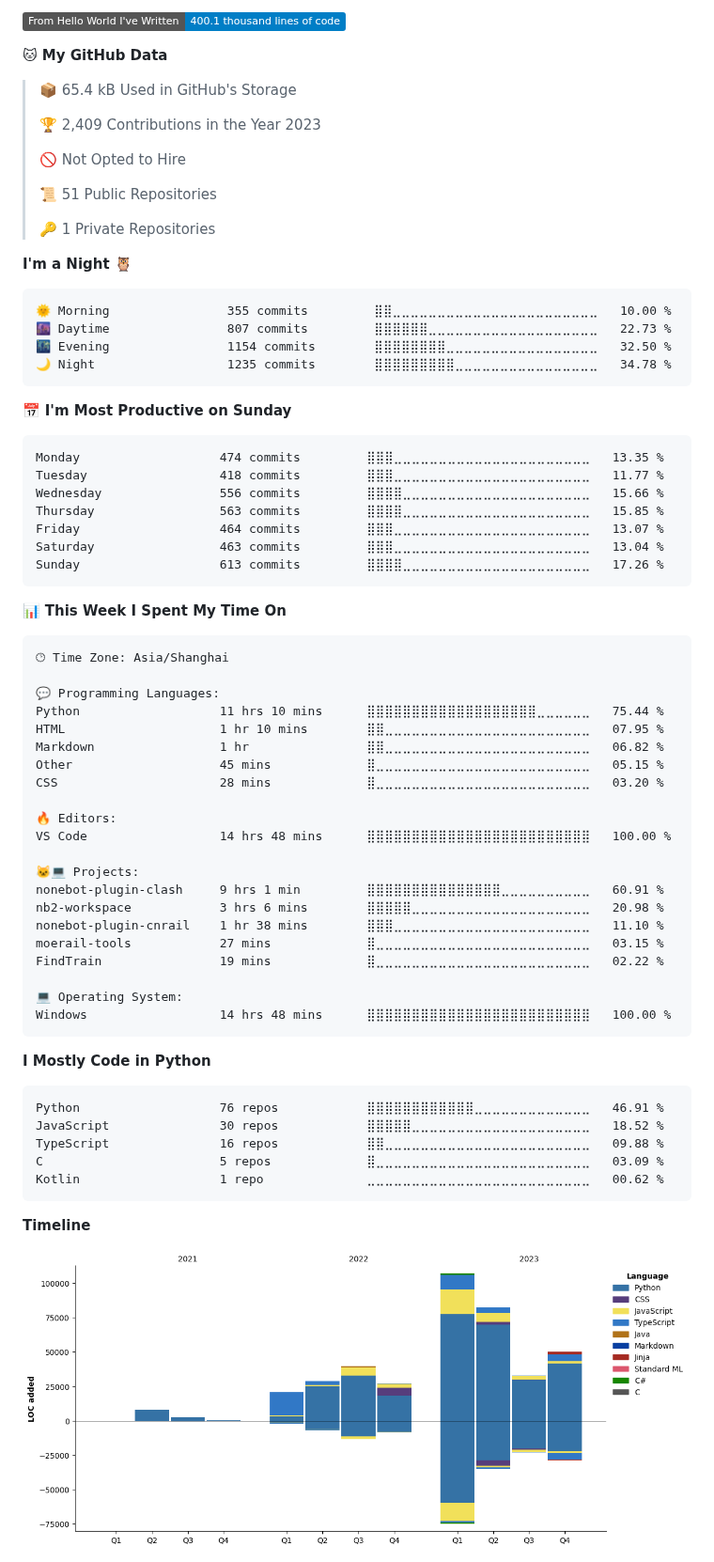
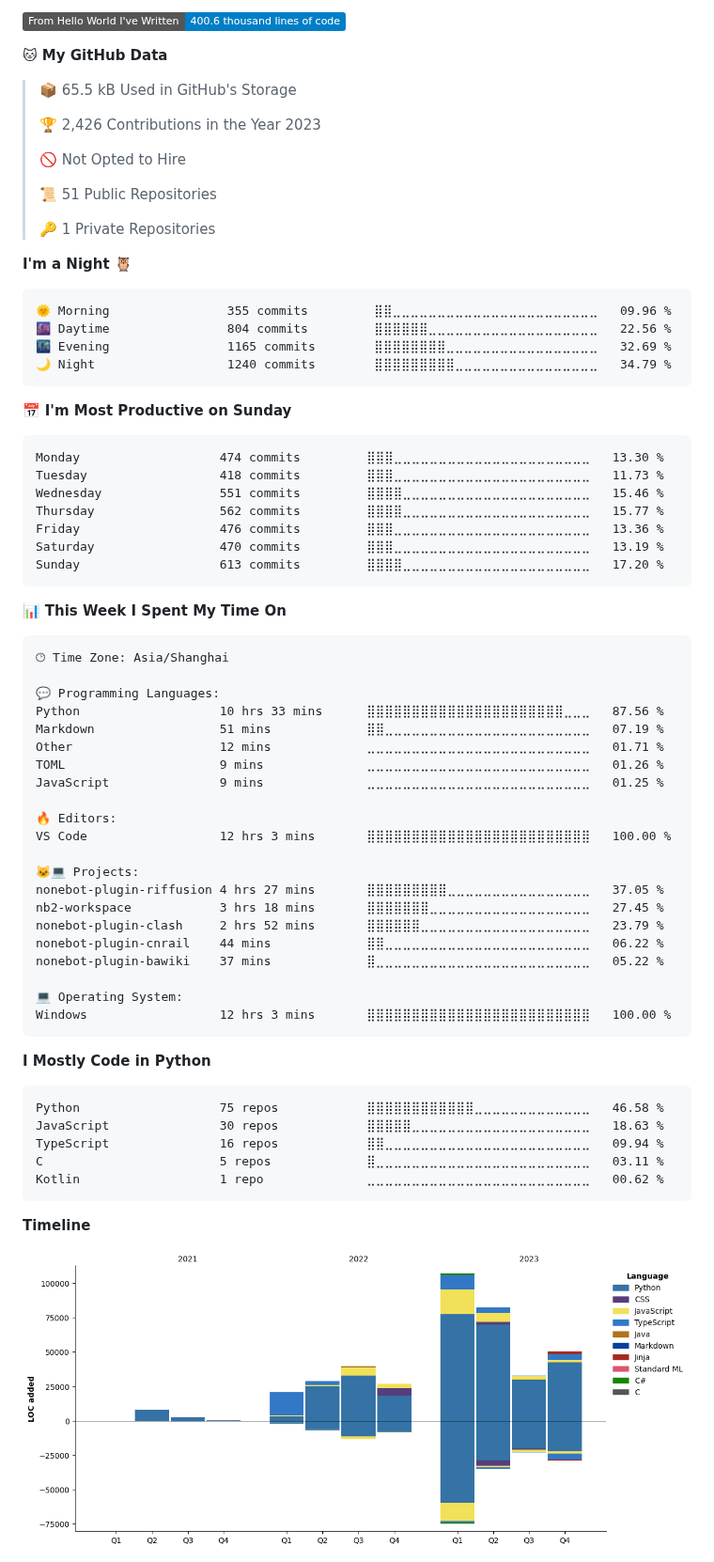
Before and after one commit to lgc2333/lgc2333, a Markdown page: README.md, the part around one of its changes. Shown at 94% size. Rendered like a GitHub page; pictures changed too: assets/bar_graph.png; folded sections open; badges without logos.

Commit message:
Updated with Dev Metrics

````diff
--- a/README.md
+++ b/README.md
@@ -32,11 +32,11 @@ Profile Visits from 2023/4/12 | I LOVE ANIME LOLIS
 
-![Lines of code](https://img.shields.io/badge/From%20Hello%20World%20I%27ve%20Written-400.1%20thousand%20lines%20of%20code-blue)
+![Lines of code](https://img.shields.io/badge/From%20Hello%20World%20I%27ve%20Written-400.6%20thousand%20lines%20of%20code-blue)
 
 **🐱 My GitHub Data**
 
-> 📦 65.4 kB Used in GitHub's Storage
+> 📦 65.5 kB Used in GitHub's Storage
  >
-> 🏆 2,409 Contributions in the Year 2023
+> 🏆 2,426 Contributions in the Year 2023
  >
 > 🚫 Not Opted to Hire
  >
@@ -47,21 +47,21 @@ Profile Visits from 2023/4/12 | I LOVE ANIME LOLIS
 **I'm a Night 🦉**
 
 ```text
-🌞 Morning                355 commits         ⣿⣿⣀⣀⣀⣀⣀⣀⣀⣀⣀⣀⣀⣀⣀⣀⣀⣀⣀⣀⣀⣀⣀⣀⣀   10.00 %
-🌆 Daytime                807 commits         ⣿⣿⣿⣿⣿⣿⣀⣀⣀⣀⣀⣀⣀⣀⣀⣀⣀⣀⣀⣀⣀⣀⣀⣀⣀   22.73 %
-🌃 Evening                1154 commits        ⣿⣿⣿⣿⣿⣿⣿⣿⣀⣀⣀⣀⣀⣀⣀⣀⣀⣀⣀⣀⣀⣀⣀⣀⣀   32.50 %
-🌙 Night                  1235 commits        ⣿⣿⣿⣿⣿⣿⣿⣿⣿⣀⣀⣀⣀⣀⣀⣀⣀⣀⣀⣀⣀⣀⣀⣀⣀   34.78 %
+🌞 Morning                355 commits         ⣿⣿⣀⣀⣀⣀⣀⣀⣀⣀⣀⣀⣀⣀⣀⣀⣀⣀⣀⣀⣀⣀⣀⣀⣀   09.96 %
+🌆 Daytime                804 commits         ⣿⣿⣿⣿⣿⣿⣀⣀⣀⣀⣀⣀⣀⣀⣀⣀⣀⣀⣀⣀⣀⣀⣀⣀⣀   22.56 %
+🌃 Evening                1165 commits        ⣿⣿⣿⣿⣿⣿⣿⣿⣀⣀⣀⣀⣀⣀⣀⣀⣀⣀⣀⣀⣀⣀⣀⣀⣀   32.69 %
+🌙 Night                  1240 commits        ⣿⣿⣿⣿⣿⣿⣿⣿⣿⣀⣀⣀⣀⣀⣀⣀⣀⣀⣀⣀⣀⣀⣀⣀⣀   34.79 %
 ```
 📅 **I'm Most Productive on Sunday**
 
 ```text
-Monday                   474 commits         ⣿⣿⣿⣀⣀⣀⣀⣀⣀⣀⣀⣀⣀⣀⣀⣀⣀⣀⣀⣀⣀⣀⣀⣀⣀   13.35 %
-Tuesday                  418 commits         ⣿⣿⣿⣀⣀⣀⣀⣀⣀⣀⣀⣀⣀⣀⣀⣀⣀⣀⣀⣀⣀⣀⣀⣀⣀   11.77 %
-Wednesday                556 commits         ⣿⣿⣿⣿⣀⣀⣀⣀⣀⣀⣀⣀⣀⣀⣀⣀⣀⣀⣀⣀⣀⣀⣀⣀⣀   15.66 %
-Thursday                 563 commits         ⣿⣿⣿⣿⣀⣀⣀⣀⣀⣀⣀⣀⣀⣀⣀⣀⣀⣀⣀⣀⣀⣀⣀⣀⣀   15.85 %
-Friday                   464 commits         ⣿⣿⣿⣀⣀⣀⣀⣀⣀⣀⣀⣀⣀⣀⣀⣀⣀⣀⣀⣀⣀⣀⣀⣀⣀   13.07 %
-Saturday                 463 commits         ⣿⣿⣿⣀⣀⣀⣀⣀⣀⣀⣀⣀⣀⣀⣀⣀⣀⣀⣀⣀⣀⣀⣀⣀⣀   13.04 %
-Sunday                   613 commits         ⣿⣿⣿⣿⣀⣀⣀⣀⣀⣀⣀⣀⣀⣀⣀⣀⣀⣀⣀⣀⣀⣀⣀⣀⣀   17.26 %
+Monday                   474 commits         ⣿⣿⣿⣀⣀⣀⣀⣀⣀⣀⣀⣀⣀⣀⣀⣀⣀⣀⣀⣀⣀⣀⣀⣀⣀   13.30 %
+Tuesday                  418 commits         ⣿⣿⣿⣀⣀⣀⣀⣀⣀⣀⣀⣀⣀⣀⣀⣀⣀⣀⣀⣀⣀⣀⣀⣀⣀   11.73 %
+Wednesday                551 commits         ⣿⣿⣿⣿⣀⣀⣀⣀⣀⣀⣀⣀⣀⣀⣀⣀⣀⣀⣀⣀⣀⣀⣀⣀⣀   15.46 %
+Thursday                 562 commits         ⣿⣿⣿⣿⣀⣀⣀⣀⣀⣀⣀⣀⣀⣀⣀⣀⣀⣀⣀⣀⣀⣀⣀⣀⣀   15.77 %
+Friday                   476 commits         ⣿⣿⣿⣀⣀⣀⣀⣀⣀⣀⣀⣀⣀⣀⣀⣀⣀⣀⣀⣀⣀⣀⣀⣀⣀   13.36 %
+Saturday                 470 commits         ⣿⣿⣿⣀⣀⣀⣀⣀⣀⣀⣀⣀⣀⣀⣀⣀⣀⣀⣀⣀⣀⣀⣀⣀⣀   13.19 %
+Sunday                   613 commits         ⣿⣿⣿⣿⣀⣀⣀⣀⣀⣀⣀⣀⣀⣀⣀⣀⣀⣀⣀⣀⣀⣀⣀⣀⣀   17.20 %
 ```
 
 
@@ -71,33 +71,33 @@ Sunday                   613 commits         ⣿⣿⣿⣿⣀⣀⣀⣀⣀⣀⣀
 🕑︎ Time Zone: Asia/Shanghai
 
 💬 Programming Languages:
-Python                   11 hrs 10 mins      ⣿⣿⣿⣿⣿⣿⣿⣿⣿⣿⣿⣿⣿⣿⣿⣿⣿⣿⣿⣀⣀⣀⣀⣀⣀   75.44 %
-HTML                     1 hr 10 mins        ⣿⣿⣀⣀⣀⣀⣀⣀⣀⣀⣀⣀⣀⣀⣀⣀⣀⣀⣀⣀⣀⣀⣀⣀⣀   07.95 %
-Markdown                 1 hr                ⣿⣿⣀⣀⣀⣀⣀⣀⣀⣀⣀⣀⣀⣀⣀⣀⣀⣀⣀⣀⣀⣀⣀⣀⣀   06.82 %
-Other                    45 mins             ⣿⣀⣀⣀⣀⣀⣀⣀⣀⣀⣀⣀⣀⣀⣀⣀⣀⣀⣀⣀⣀⣀⣀⣀⣀   05.15 %
-CSS                      28 mins             ⣿⣀⣀⣀⣀⣀⣀⣀⣀⣀⣀⣀⣀⣀⣀⣀⣀⣀⣀⣀⣀⣀⣀⣀⣀   03.20 %
+Python                   10 hrs 33 mins      ⣿⣿⣿⣿⣿⣿⣿⣿⣿⣿⣿⣿⣿⣿⣿⣿⣿⣿⣿⣿⣿⣿⣀⣀⣀   87.56 %
+Markdown                 51 mins             ⣿⣿⣀⣀⣀⣀⣀⣀⣀⣀⣀⣀⣀⣀⣀⣀⣀⣀⣀⣀⣀⣀⣀⣀⣀   07.19 %
+Other                    12 mins             ⣀⣀⣀⣀⣀⣀⣀⣀⣀⣀⣀⣀⣀⣀⣀⣀⣀⣀⣀⣀⣀⣀⣀⣀⣀   01.71 %
+TOML                     9 mins              ⣀⣀⣀⣀⣀⣀⣀⣀⣀⣀⣀⣀⣀⣀⣀⣀⣀⣀⣀⣀⣀⣀⣀⣀⣀   01.26 %
+JavaScript               9 mins              ⣀⣀⣀⣀⣀⣀⣀⣀⣀⣀⣀⣀⣀⣀⣀⣀⣀⣀⣀⣀⣀⣀⣀⣀⣀   01.25 %
 
 🔥 Editors:
-VS Code                  14 hrs 48 mins      ⣿⣿⣿⣿⣿⣿⣿⣿⣿⣿⣿⣿⣿⣿⣿⣿⣿⣿⣿⣿⣿⣿⣿⣿⣿   100.00 %
+VS Code                  12 hrs 3 mins       ⣿⣿⣿⣿⣿⣿⣿⣿⣿⣿⣿⣿⣿⣿⣿⣿⣿⣿⣿⣿⣿⣿⣿⣿⣿   100.00 %
 
 🐱‍💻 Projects:
-nonebot-plugin-clash     9 hrs 1 min         ⣿⣿⣿⣿⣿⣿⣿⣿⣿⣿⣿⣿⣿⣿⣿⣀⣀⣀⣀⣀⣀⣀⣀⣀⣀   60.91 %
-nb2-workspace            3 hrs 6 mins        ⣿⣿⣿⣿⣿⣀⣀⣀⣀⣀⣀⣀⣀⣀⣀⣀⣀⣀⣀⣀⣀⣀⣀⣀⣀   20.98 %
-nonebot-plugin-cnrail    1 hr 38 mins        ⣿⣿⣿⣀⣀⣀⣀⣀⣀⣀⣀⣀⣀⣀⣀⣀⣀⣀⣀⣀⣀⣀⣀⣀⣀   11.10 %
-moerail-tools            27 mins             ⣿⣀⣀⣀⣀⣀⣀⣀⣀⣀⣀⣀⣀⣀⣀⣀⣀⣀⣀⣀⣀⣀⣀⣀⣀   03.15 %
-FindTrain                19 mins             ⣿⣀⣀⣀⣀⣀⣀⣀⣀⣀⣀⣀⣀⣀⣀⣀⣀⣀⣀⣀⣀⣀⣀⣀⣀   02.22 %
+nonebot-plugin-riffusion 4 hrs 27 mins       ⣿⣿⣿⣿⣿⣿⣿⣿⣿⣀⣀⣀⣀⣀⣀⣀⣀⣀⣀⣀⣀⣀⣀⣀⣀   37.05 %
+nb2-workspace            3 hrs 18 mins       ⣿⣿⣿⣿⣿⣿⣿⣀⣀⣀⣀⣀⣀⣀⣀⣀⣀⣀⣀⣀⣀⣀⣀⣀⣀   27.45 %
+nonebot-plugin-clash     2 hrs 52 mins       ⣿⣿⣿⣿⣿⣿⣀⣀⣀⣀⣀⣀⣀⣀⣀⣀⣀⣀⣀⣀⣀⣀⣀⣀⣀   23.79 %
+nonebot-plugin-cnrail    44 mins             ⣿⣿⣀⣀⣀⣀⣀⣀⣀⣀⣀⣀⣀⣀⣀⣀⣀⣀⣀⣀⣀⣀⣀⣀⣀   06.22 %
+nonebot-plugin-bawiki    37 mins             ⣿⣀⣀⣀⣀⣀⣀⣀⣀⣀⣀⣀⣀⣀⣀⣀⣀⣀⣀⣀⣀⣀⣀⣀⣀   05.22 %
 
 💻 Operating System:
-Windows                  14 hrs 48 mins      ⣿⣿⣿⣿⣿⣿⣿⣿⣿⣿⣿⣿⣿⣿⣿⣿⣿⣿⣿⣿⣿⣿⣿⣿⣿   100.00 %
+Windows                  12 hrs 3 mins       ⣿⣿⣿⣿⣿⣿⣿⣿⣿⣿⣿⣿⣿⣿⣿⣿⣿⣿⣿⣿⣿⣿⣿⣿⣿   100.00 %
 ```
 
 **I Mostly Code in Python**
 
 ```text
-Python                   76 repos            ⣿⣿⣿⣿⣿⣿⣿⣿⣿⣿⣿⣿⣀⣀⣀⣀⣀⣀⣀⣀⣀⣀⣀⣀⣀   46.91 %
-JavaScript               30 repos            ⣿⣿⣿⣿⣿⣀⣀⣀⣀⣀⣀⣀⣀⣀⣀⣀⣀⣀⣀⣀⣀⣀⣀⣀⣀   18.52 %
-TypeScript               16 repos            ⣿⣿⣀⣀⣀⣀⣀⣀⣀⣀⣀⣀⣀⣀⣀⣀⣀⣀⣀⣀⣀⣀⣀⣀⣀   09.88 %
-C                        5 repos             ⣿⣀⣀⣀⣀⣀⣀⣀⣀⣀⣀⣀⣀⣀⣀⣀⣀⣀⣀⣀⣀⣀⣀⣀⣀   03.09 %
+Python                   75 repos            ⣿⣿⣿⣿⣿⣿⣿⣿⣿⣿⣿⣿⣀⣀⣀⣀⣀⣀⣀⣀⣀⣀⣀⣀⣀   46.58 %
+JavaScript               30 repos            ⣿⣿⣿⣿⣿⣀⣀⣀⣀⣀⣀⣀⣀⣀⣀⣀⣀⣀⣀⣀⣀⣀⣀⣀⣀   18.63 %
+TypeScript               16 repos            ⣿⣿⣀⣀⣀⣀⣀⣀⣀⣀⣀⣀⣀⣀⣀⣀⣀⣀⣀⣀⣀⣀⣀⣀⣀   09.94 %
+C                        5 repos             ⣿⣀⣀⣀⣀⣀⣀⣀⣀⣀⣀⣀⣀⣀⣀⣀⣀⣀⣀⣀⣀⣀⣀⣀⣀   03.11 %
 Kotlin                   1 repo              ⣀⣀⣀⣀⣀⣀⣀⣀⣀⣀⣀⣀⣀⣀⣀⣀⣀⣀⣀⣀⣀⣀⣀⣀⣀   00.62 %
 ```
 
````
Also changed, not shown: other parts of README.md (+2 -2 lines).
